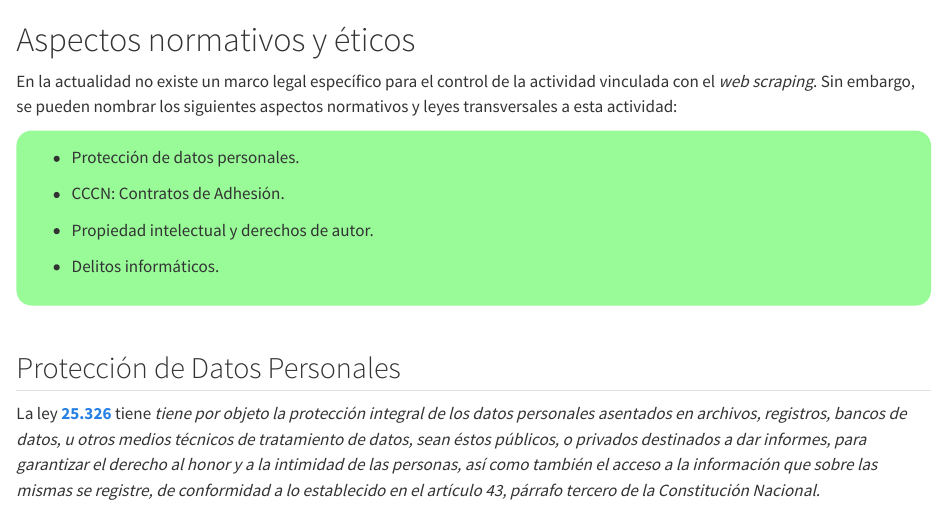
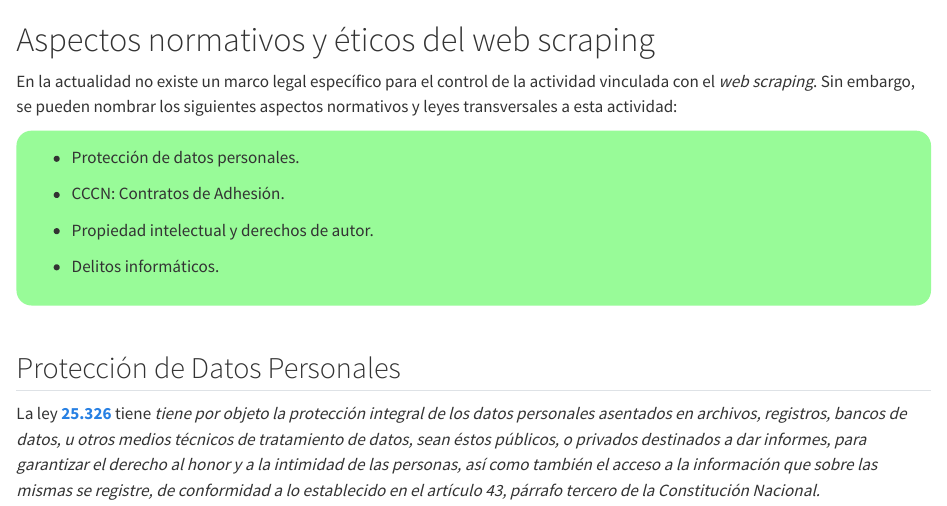
Before and after one commit to juanMaSolisJujuy/intro_web_scraping, a Quarto document (03_normas_etica.qmd): the page in a window 1100 px wide, from its top. Rendered offline with R 4.5, knitr and Pandoc in place of Quarto, with nearby package versions.

```diff
--- a/02_normas_etica.qmd
+++ b/03_normas_etica.qmd
@@ -1,4 +1,4 @@
-# Aspectos normativos y éticos
+# Aspectos normativos y éticos del web scraping
 
 En la actualidad no existe un marco legal específico para el control de la actividad vinculada con el *web scraping*. Sin embargo, se pueden nombrar los siguientes aspectos normativos y leyes transversales a esta actividad:
 
--- a/_quarto.yml
+++ b/_quarto.yml
@@ -13,8 +13,8 @@
   chapters:
     - index.qmd
     - 01_intro.qmd
-    - 02_normas_etica.qmd
-    - 03_tidyverse.qmd
+    - 02_tidyverse.qmd
+    - 03_normas_etica.qmd
     - 04_web_scrap_pag_est.qmd
     - references.qmd
   page-footer:
```
Also changed, not shown: .quarto/cites/index.json, 02_tidyverse.qmd (renamed from 03_tidyverse.qmd), docs/search.json, 15 other files.
